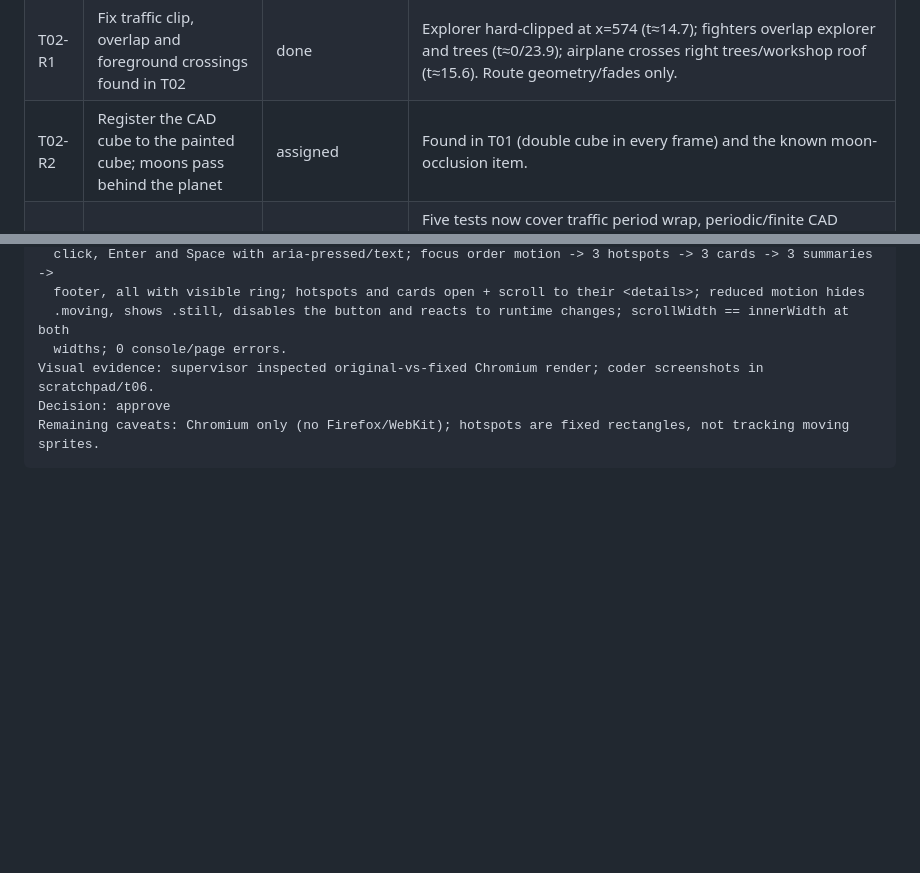
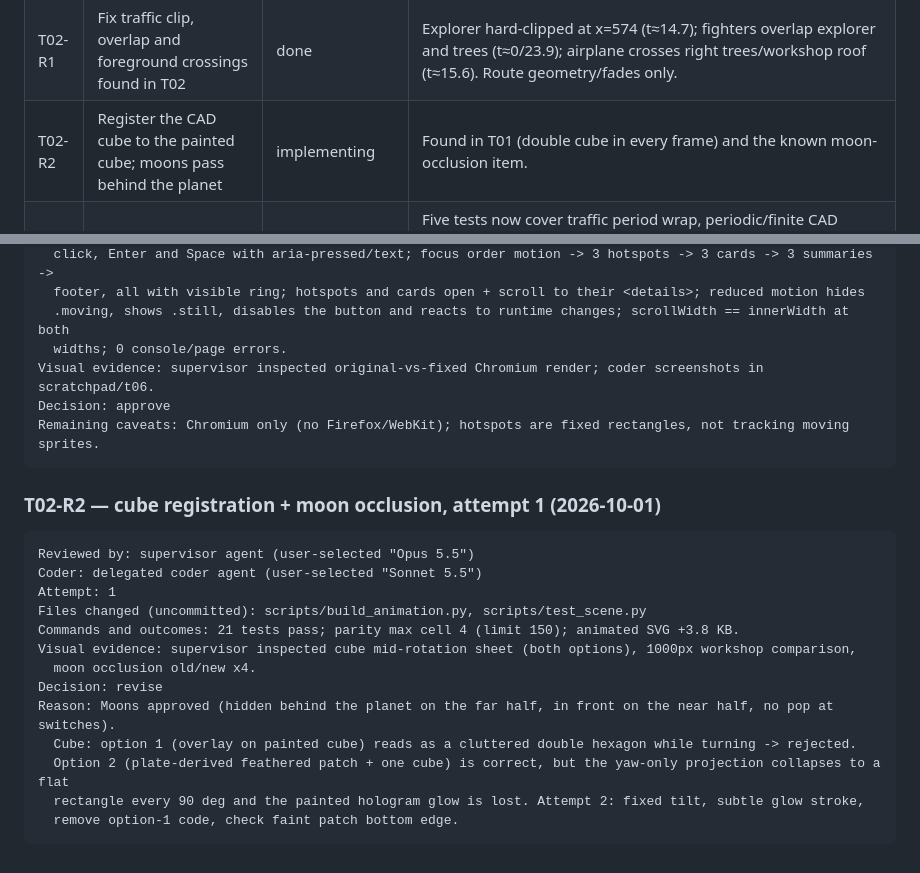
Before and after one commit to Zenithquonta/kushmodi, a Markdown page: TASKS.md, 2 parts joined by grey strips. Rendered like a GitHub page; blank space fills up the shorter version.

Commit message:
Ledger: T02-R2 attempt 1 review (moons approved, cube revise)
Co-Authored-By: Claude Opus 5.5 <noreply@anthropic.com>
Claude-Session: https://claude.ai/code/session_01H38SDAYbNqVbsFNnKm14eE

````diff
--- a/TASKS.md
+++ b/TASKS.md
@@ -16,7 +16,7 @@ States: `pending → assigned → implementing → ready_for_review → done`. A
 | T07 | Align SVG and GIF animation timings | done | The same scene functions render both versions, but some workshop SMIL motion interpolates linearly while raster frames use sine. Review resulting differences and make them intentional or identical. Compare selected times and the wrap at 24 seconds. |
 | T08 | Optimize size without damaging the approved look | pending | Current GIF: 1000×563, 240 frames at 10fps, 24s, 11,744,470 bytes. Review 840/1000px and 8/10/12fps tradeoffs if needed. Prefer one accepted version, no noisy blur or flickering palettes. Document final output dimensions, bytes, duration and tool versions. |
 | T02-R1 | Fix traffic clip, overlap and foreground crossings found in T02 | done |  Explorer hard-clipped at x=574 (t≈14.7); fighters overlap explorer and trees (t≈0/23.9); airplane crosses right trees/workshop roof (t≈15.6). Route geometry/fades only. |
-| T02-R2 | Register the CAD cube to the painted cube; moons pass behind the planet | assigned | Found in T01 (double cube in every frame) and the known moon-occlusion item. |
+| T02-R2 | Register the CAD cube to the painted cube; moons pass behind the planet | implementing | Found in T01 (double cube in every frame) and the known moon-occlusion item. |
 | T09 | Review meaningful source regression tests | ready_for_review | Five tests now cover traffic period wrap, periodic/finite CAD geometry, deterministic and changing scene output, sprite crop bounds, and the observed open-path polygon regression. The quality gate additionally covers SVG references and removed live-content references. Review preview regeneration coverage and extend where meaningful. |
 | T10 | Review handoff, registry and reproducibility | ready_for_review | All supplied artwork, active SVGs, legacy SVGs, scripts, template, ledger, entry point and model loop are included. `assets/MANIFEST.json` should describe files and hashes. The handoff must accurately identify completed versus pending work. |
 | T11 | Commit and push the entire handoff and profile project | implementing | Target is only `Zenithquonta/kushmodi`. Earlier writes to both Git Trees and Contents APIs failed with 403 `Resource not accessible by integration`. Refresh live permissions before retrying. Preserve HEAD/unrelated files and do not force-push. |
@@ -243,3 +243,21 @@ Visual evidence: supervisor inspected original-vs-fixed Chromium render; coder s
 Decision: approve
 Remaining caveats: Chromium only (no Firefox/WebKit); hotspots are fixed rectangles, not tracking moving sprites.
 ```
+
+### T02-R2 — cube registration + moon occlusion, attempt 1 (2026-10-01)
+
+```text
+Reviewed by: supervisor agent (user-selected "Opus 5.5")
+Coder: delegated coder agent (user-selected "Sonnet 5.5")
+Attempt: 1
+Files changed (uncommitted): scripts/build_animation.py, scripts/test_scene.py
+Commands and outcomes: 21 tests pass; parity max cell 4 (limit 150); animated SVG +3.8 KB.
+Visual evidence: supervisor inspected cube mid-rotation sheet (both options), 1000px workshop comparison,
+  moon occlusion old/new x4.
+Decision: revise
+Reason: Moons approved (hidden behind the planet on the far half, in front on the near half, no pop at switches).
+  Cube: option 1 (overlay on painted cube) reads as a cluttered double hexagon while turning -> rejected.
+  Option 2 (plate-derived feathered patch + one cube) is correct, but the yaw-only projection collapses to a flat
+  rectangle every 90 deg and the painted hologram glow is lost. Attempt 2: fixed tilt, subtle glow stroke,
+  remove option-1 code, check faint patch bottom edge.
+```
````
